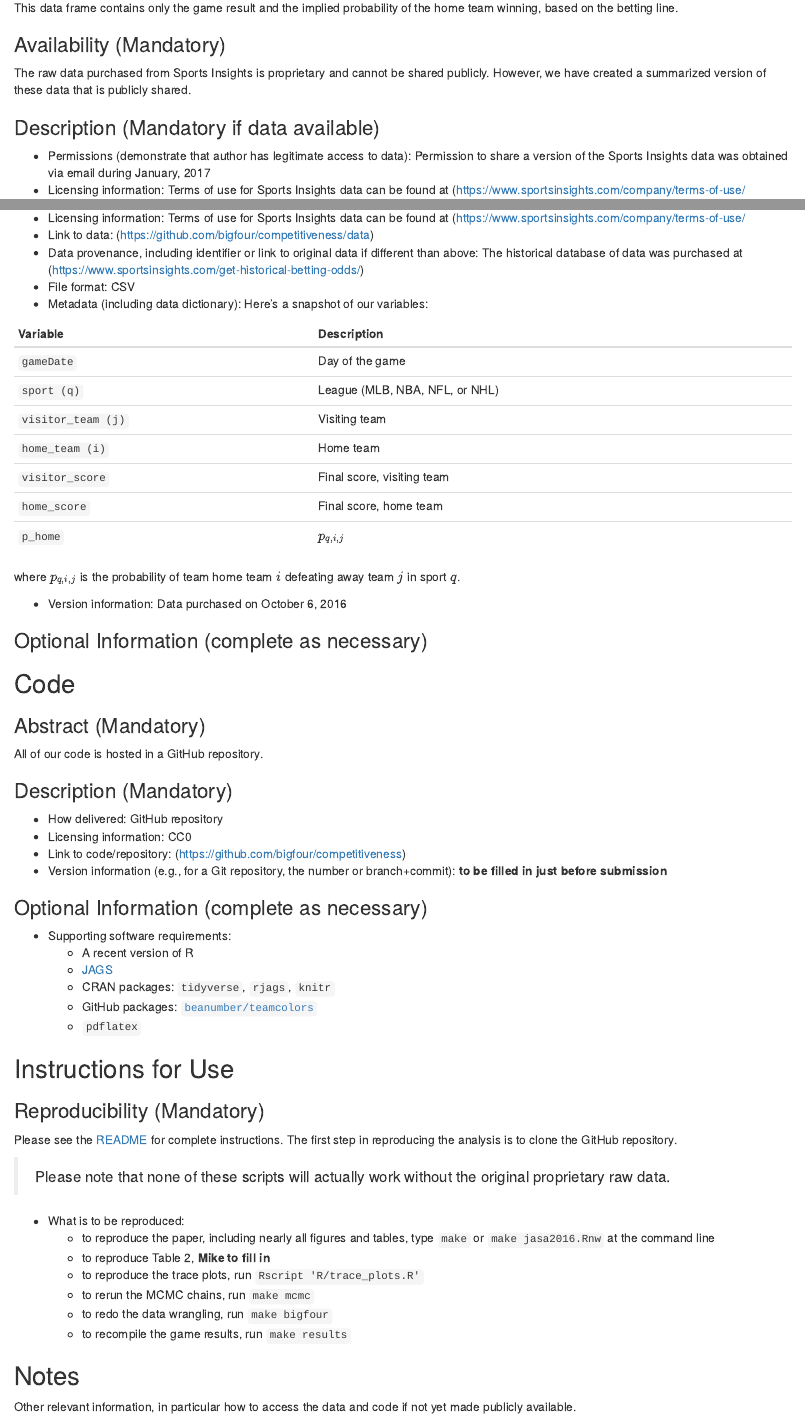
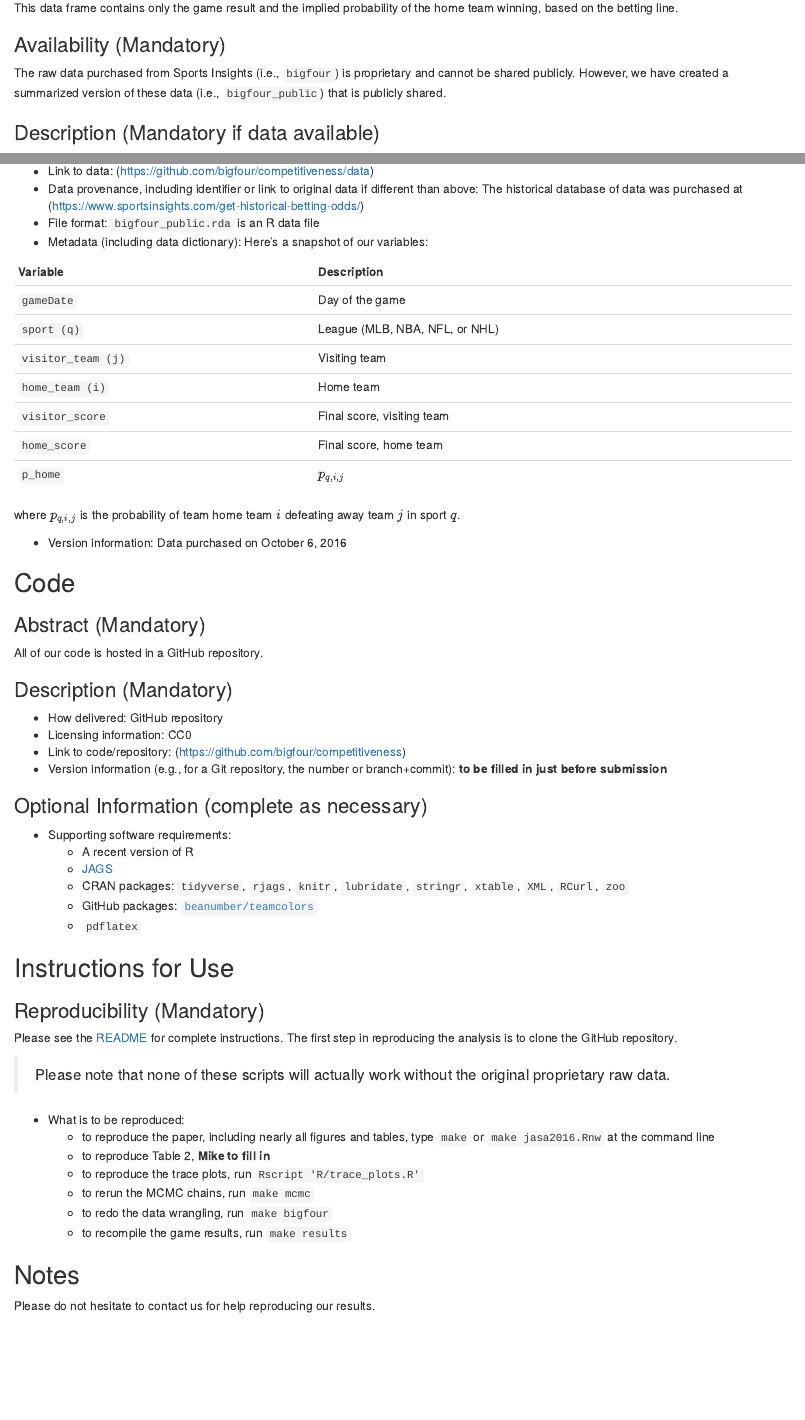
Before and after one commit to bigfour/competitiveness, an R Markdown document (Rmd/jasa2016_reproducibility_checklist.Rmd): the page in a window 1100 px wide, from 900 px down, and a second part further down, joined at a grey line. Rendered offline with R 4.5, knitr and Pandoc, with nearby package versions; some code elsewhere in the file could not run offline.

Commit message:
updated reproducibility checklist

```diff
--- a/Rmd/jasa2016_reproducibility_checklist.Rmd
+++ b/Rmd/jasa2016_reproducibility_checklist.Rmd
@@ -35,15 +35,15 @@ This data frame contains only the game result and the implied probability of the
 
 ### Availability (Mandatory)
 
-The raw data purchased from Sports Insights is proprietary and cannot be shared publicly. However, we have created a summarized version of these data that is publicly shared.
+The raw data purchased from Sports Insights (i.e., `bigfour`) is proprietary and cannot be shared publicly. However, we have created a summarized version of these data (i.e., `bigfour_public`) that is publicly shared.
 
 ### Description (Mandatory if data available)
 
-- Permissions (demonstrate that author has legitimate access to data): Permission to share a version of the Sports Insights data was obtained via email during January, 2017
-- Licensing information: Terms of use for Sports Insights data can be found at (https://www.sportsinsights.com/company/terms-of-use/
+- Permissions: Permission to share a version of the Sports Insights data was obtained via email during January, 2017
+- Licensing information: Terms of use for Sports Insights data can be found at (https://www.sportsinsights.com/company/terms-of-use/)
 - Link to data: (https://github.com/bigfour/competitiveness/data)
 - Data provenance, including identifier or link to original data if different than above: The historical database of data was purchased at (https://www.sportsinsights.com/get-historical-betting-odds/)
-- File format: CSV
+- File format: `bigfour_public.rda` is an R data file
 - Metadata (including data dictionary): Here's a snapshot of our variables:
 
 Variable | Description
@@ -59,8 +59,6 @@ Variable | Description
 where $p_{q,i,j}$ is the probability of team home team $i$ defeating away team $j$ in sport $q$.
 
 - Version information: Data purchased on October 6, 2016
-
-### Optional Information (complete as necessary)
 
 ## Code
 
@@ -79,7 +77,7 @@ All of our code is hosted in a GitHub repository.
 - Supporting software requirements:
     - A recent version of R
     - [JAGS](http://mcmc-jags.sourceforge.net/)
-    - CRAN packages: `tidyverse`, `rjags`, `knitr`
+    - CRAN packages: `tidyverse`, `rjags`, `knitr`, `lubridate`, `stringr`, `xtable`, `XML`, `RCurl`, `zoo`
     - GitHub packages: [`beanumber/teamcolors`](https://github.com/beanumber/teamcolors)
     - `pdflatex`
 
@@ -102,4 +100,4 @@ Please see the [README](https://github.com/bigfour/competitiveness/blob/master/R
 
 ## Notes
 
-Other relevant information, in particular how to access the data and code if not yet made publicly available.
+Please do not hesitate to contact us for help reproducing our results.
```
